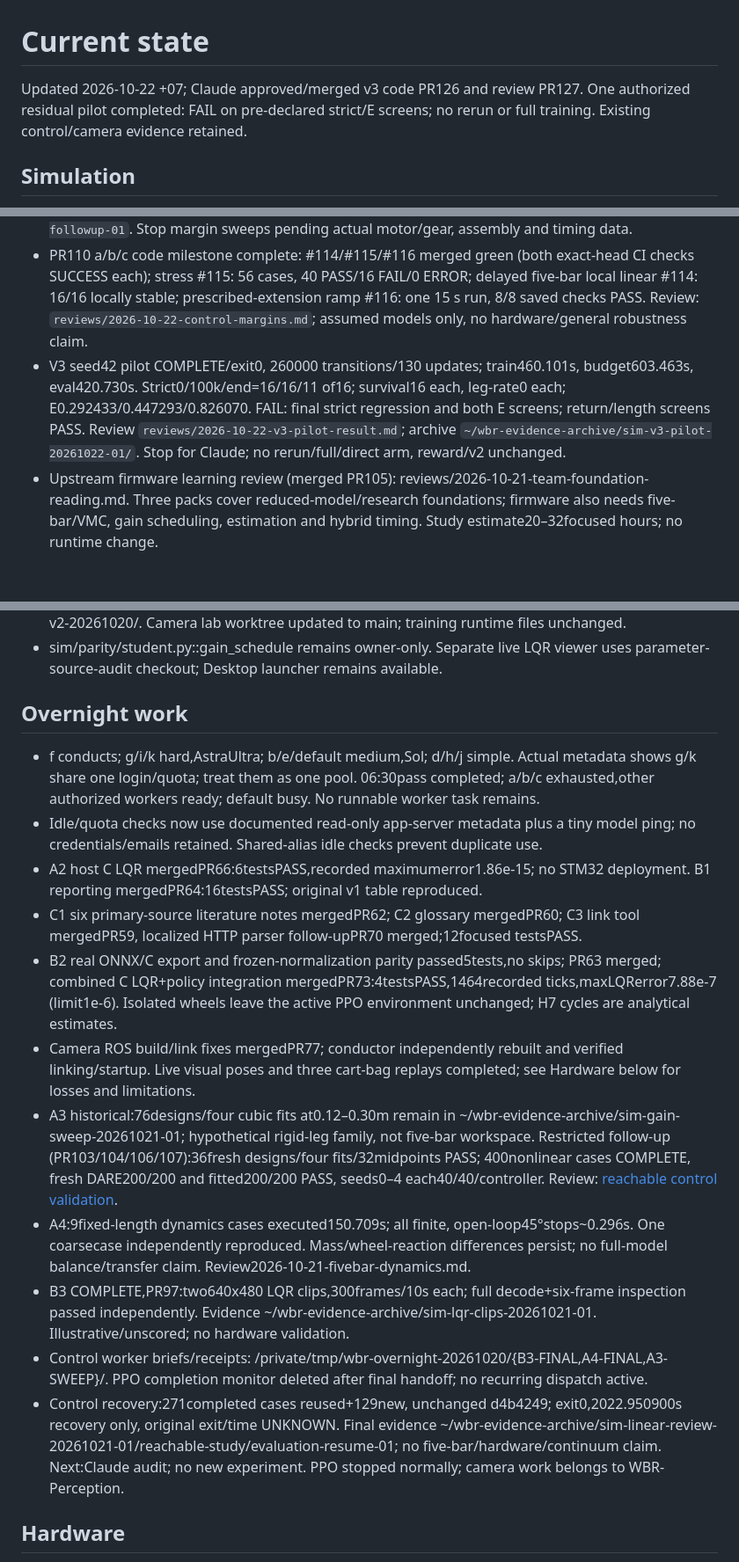
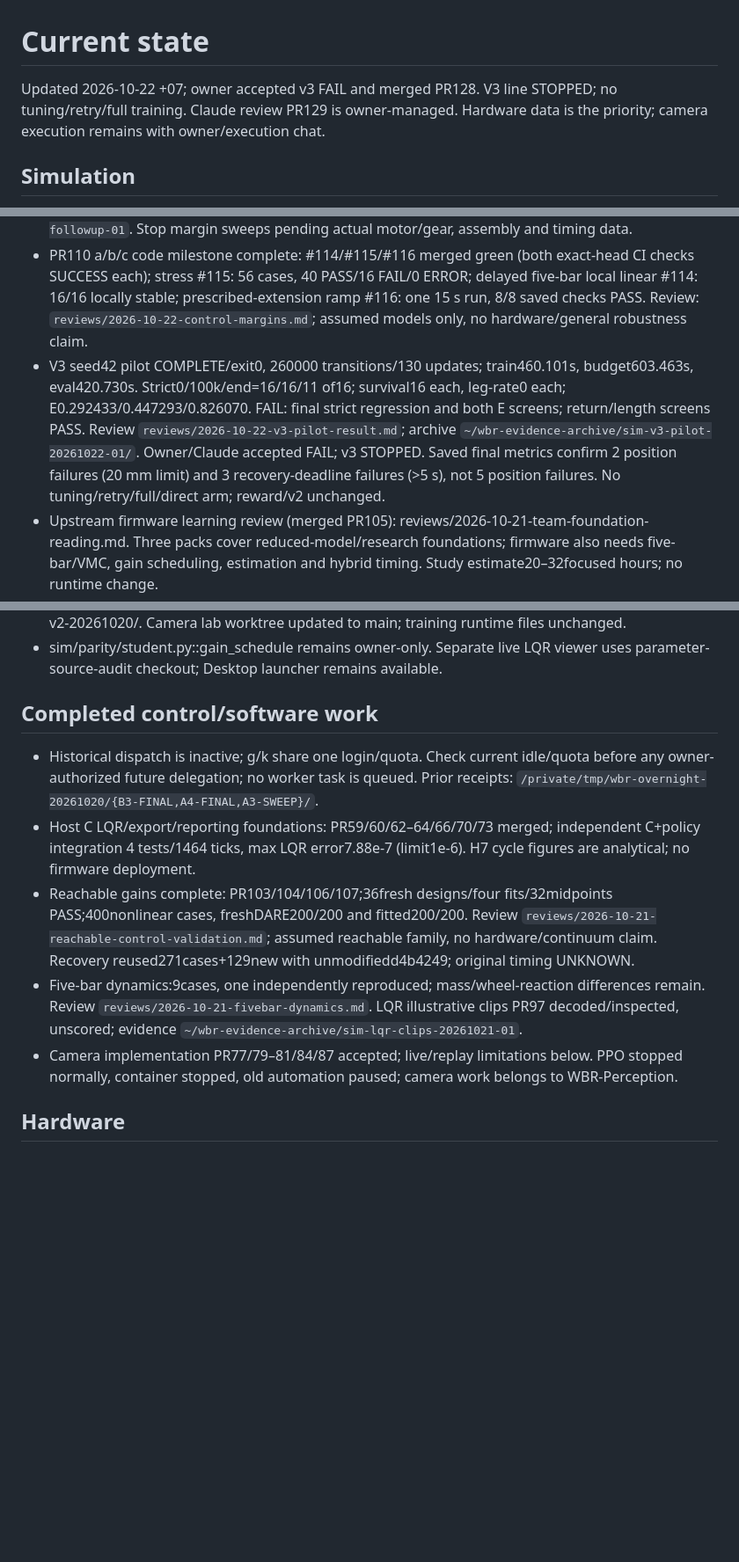
Before and after one commit to KaiserRichard/wbr-perception-phase1-runtime, a Markdown page: ops/worklog/CURRENT.md, 3 parts joined by grey strips. Shown at 88% size. GitHub-like rendering; blank space fills up the shorter version.

Commit message:
docs: close v3 pilot and attribute strict failures

```diff
--- a/ops/worklog/CURRENT.md
+++ b/ops/worklog/CURRENT.md
@@ -1,9 +1,9 @@
 # Current state
-Updated 2026-10-22 +07; Claude approved/merged v3 code PR126 and review PR127. One authorized residual pilot completed: FAIL on pre-declared strict/E screens; no rerun or full training. Existing control/camera evidence retained.
+Updated 2026-10-22 +07; owner accepted v3 FAIL and merged PR128. V3 line STOPPED; no tuning/retry/full training. Claude review PR129 is owner-managed. Hardware data is the priority; camera execution remains with owner/execution chat.
 ## Simulation
 - PR122/PR123 follow-up: saved-data verification matched all30 cases/150030 rows; 1940 source-geometry exclusions are A-side outer reach in L20 combined-target (5×151) and stronger-sample (5×237), after the 3.000–3.150s push pulse; co-varying mass/delay/wheel-map inputs preclude push-only attribution. Separate reachable balance-only peaks: A0.40542578868132084Nm (L20 stronger seed1 tick10), E0.35224760632453234Nm (L12 stronger seed1 tick9); total torque remains UNKNOWN (radial reaction absent). Review: `reviews/2026-10-22-motor-load-followup.md`; exact attribution/receipt in `~/wbr-evidence-archive/sim-motor-load-followup-20261022-01/review123-followup-01`. Stop margin sweeps pending actual motor/gear, assembly and timing data.
 - PR110 a/b/c code milestone complete: #114/#115/#116 merged green (both exact-head CI checks SUCCESS each); stress #115: 56 cases, 40 PASS/16 FAIL/0 ERROR; delayed five-bar local linear #114: 16/16 locally stable; prescribed-extension ramp #116: one 15 s run, 8/8 saved checks PASS. Review: `reviews/2026-10-22-control-margins.md`; assumed models only, no hardware/general robustness claim.
-- V3 seed42 pilot COMPLETE/exit0, 260000 transitions/130 updates; train460.101s, budget603.463s, eval420.730s. Strict0/100k/end=16/16/11 of16; survival16 each, leg-rate0 each; E0.292433/0.447293/0.826070. FAIL: final strict regression and both E screens; return/length screens PASS. Review `reviews/2026-10-22-v3-pilot-result.md`; archive `~/wbr-evidence-archive/sim-v3-pilot-20261022-01/`. Stop for Claude; no rerun/full/direct arm, reward/v2 unchanged.
+- V3 seed42 pilot COMPLETE/exit0, 260000 transitions/130 updates; train460.101s, budget603.463s, eval420.730s. Strict0/100k/end=16/16/11 of16; survival16 each, leg-rate0 each; E0.292433/0.447293/0.826070. FAIL: final strict regression and both E screens; return/length screens PASS. Review `reviews/2026-10-22-v3-pilot-result.md`; archive `~/wbr-evidence-archive/sim-v3-pilot-20261022-01/`. Owner/Claude accepted FAIL; v3 STOPPED. Saved final metrics confirm 2 position failures (20 mm limit) and 3 recovery-deadline failures (>5 s), not 5 position failures. No tuning/retry/full/direct arm; reward/v2 unchanged.
 - Upstream firmware learning review (merged PR105): reviews/2026-10-21-team-foundation-reading.md. Three packs cover reduced-model/research foundations; firmware also needs five-bar/VMC, gain scheduling, estimation and hybrid timing. Study estimate20–32focused hours; no runtime change.
 - Obsidian three-pack illustrated revision under docs/learning/obsidian: supplied mechanical plates + worked dynamics/LQR, RL→PPO, residual/saved-runs/experiment. Review2026-10-21-illustrated-lessons.md; five filename-specific image prompts. Three extracted exercises/382MathJax expressions PASS; no new training.
 - Claude approved the assumed six-state planar LQR (PR44) and delay/lag/noise baseline (PR47–48). Hardware parameters remain ASSUMED/UNKNOWN; source gain parity remains the owner exercise.
@@ -13,18 +13,12 @@ Updated 2026-10-22 +07; Claude approved/merged v3 code PR126 and review PR127. O
 - Owner resumed control13:52 +07, prioritizing j/k after idle/quota checks. Final table+7plots generated; j completed two LQR clips and76designs+four fits; k completed9mechanics cases. Review2026-10-21-control-followup.md. Restricted nonlinear follow-up COMPLETE/PASS; the authorized v3 pilot is reported above.
 - Evidence ~/wbr-evidence-archive/sim-ppo-v2-20261020-01; process/progress /private/tmp/wbr-ppo-v2-20261020/. Camera lab worktree updated to main; training runtime files unchanged.
 - sim/parity/student.py::gain_schedule remains owner-only. Separate live LQR viewer uses parameter-source-audit checkout; Desktop launcher remains available.
-## Overnight work
-- f conducts; g/i/k hard,AstraUltra; b/e/default medium,Sol; d/h/j simple. Actual metadata shows g/k share one login/quota; treat them as one pool. 06:30pass completed; a/b/c exhausted,other authorized workers ready; default busy. No runnable worker task remains.
-- Idle/quota checks now use documented read-only app-server metadata plus a tiny model ping; no credentials/emails retained. Shared-alias idle checks prevent duplicate use.
-- A2 host C LQR mergedPR66:6testsPASS,recorded maximumerror1.86e-15; no STM32 deployment. B1 reporting mergedPR64:16testsPASS; original v1 table reproduced.
-- C1 six primary-source literature notes mergedPR62; C2 glossary mergedPR60; C3 link tool mergedPR59, localized HTTP parser follow-upPR70 merged;12focused testsPASS.
-- B2 real ONNX/C export and frozen-normalization parity passed5tests,no skips; PR63 merged; combined C LQR+policy integration mergedPR73:4testsPASS,1464recorded ticks,maxLQRerror7.88e-7 (limit1e-6). Isolated wheels leave the active PPO environment unchanged; H7 cycles are analytical estimates.
-- Camera ROS build/link fixes mergedPR77; conductor independently rebuilt and verified linking/startup. Live visual poses and three cart-bag replays completed; see Hardware below for losses and limitations.
-- A3 historical:76designs/four cubic fits at0.12–0.30m remain in ~/wbr-evidence-archive/sim-gain-sweep-20261021-01; hypothetical rigid-leg family, not five-bar workspace. Restricted follow-up (PR103/104/106/107):36fresh designs/four fits/32midpoints PASS; 400nonlinear cases COMPLETE, fresh DARE200/200 and fitted200/200 PASS, seeds0–4 each40/40/controller. Review: [reachable control validation](reviews/2026-10-21-reachable-control-validation.md).
-- A4:9fixed-length dynamics cases executed150.709s; all finite, open-loop45°stops~0.296s. One coarsecase independently reproduced. Mass/wheel-reaction differences persist; no full-model balance/transfer claim. Review2026-10-21-fivebar-dynamics.md.
-- B3 COMPLETE,PR97:two640x480 LQR clips,300frames/10s each; full decode+six-frame inspection passed independently. Evidence ~/wbr-evidence-archive/sim-lqr-clips-20261021-01. Illustrative/unscored; no hardware validation.
-- Control worker briefs/receipts: /private/tmp/wbr-overnight-20261020/{B3-FINAL,A4-FINAL,A3-SWEEP}/. PPO completion monitor deleted after final handoff; no recurring dispatch active.
-- Control recovery:271completed cases reused+129new, unchanged d4b4249; exit0,2022.950900s recovery only, original exit/time UNKNOWN. Final evidence ~/wbr-evidence-archive/sim-linear-review-20261021-01/reachable-study/evaluation-resume-01; no five-bar/hardware/continuum claim. Next:Claude audit; no new experiment. PPO stopped normally; camera work belongs to WBR-Perception.
+## Completed control/software work
+- Historical dispatch is inactive; g/k share one login/quota. Check current idle/quota before any owner-authorized future delegation; no worker task is queued. Prior receipts: `/private/tmp/wbr-overnight-20261020/{B3-FINAL,A4-FINAL,A3-SWEEP}/`.
+- Host C LQR/export/reporting foundations: PR59/60/62–64/66/70/73 merged; independent C+policy integration 4 tests/1464 ticks, max LQR error7.88e-7 (limit1e-6). H7 cycle figures are analytical; no firmware deployment.
+- Reachable gains complete: PR103/104/106/107;36fresh designs/four fits/32midpoints PASS;400nonlinear cases, freshDARE200/200 and fitted200/200. Review `reviews/2026-10-21-reachable-control-validation.md`; assumed reachable family, no hardware/continuum claim. Recovery reused271cases+129new with unmodifiedd4b4249; original timing UNKNOWN.
+- Five-bar dynamics:9cases, one independently reproduced; mass/wheel-reaction differences remain. Review `reviews/2026-10-21-fivebar-dynamics.md`. LQR illustrative clips PR97 decoded/inspected, unscored; evidence `~/wbr-evidence-archive/sim-lqr-clips-20261021-01`.
+- Camera implementation PR77/79–81/84/87 accepted; live/replay limitations below. PPO stopped normally, container stopped, old automation paused; camera work belongs to WBR-Perception.
 ## Hardware
 - Pi5/aarch64/3.9GiB; migrated SG128 boots, 113GiB root/80GiBfree. Read-only Mac preflight 2026-10-22: SSH `wbr-pi5` at192.168.50.2 passed; EXT5V5.167V,throttled0x0,temp51C; D435i317422076650/FW5.17.3.10 enumerated USB5000M; ROS/package/runner/map paths exist. Saved A now verifies stereo capture (362 paired frames) and ORB initialization; first20s replay validates300poses/20clouds/max214points. Live continuity, B/C and Foxglove GUI remain unverified.
 - Visual stereo/RGB-D+ROS pose accepted by Claude; review2026-10-21-camera-visual-pose.md. ImplementationPR77/79–81, reportPR84.
```
Also changed, not shown: 2 other files.
